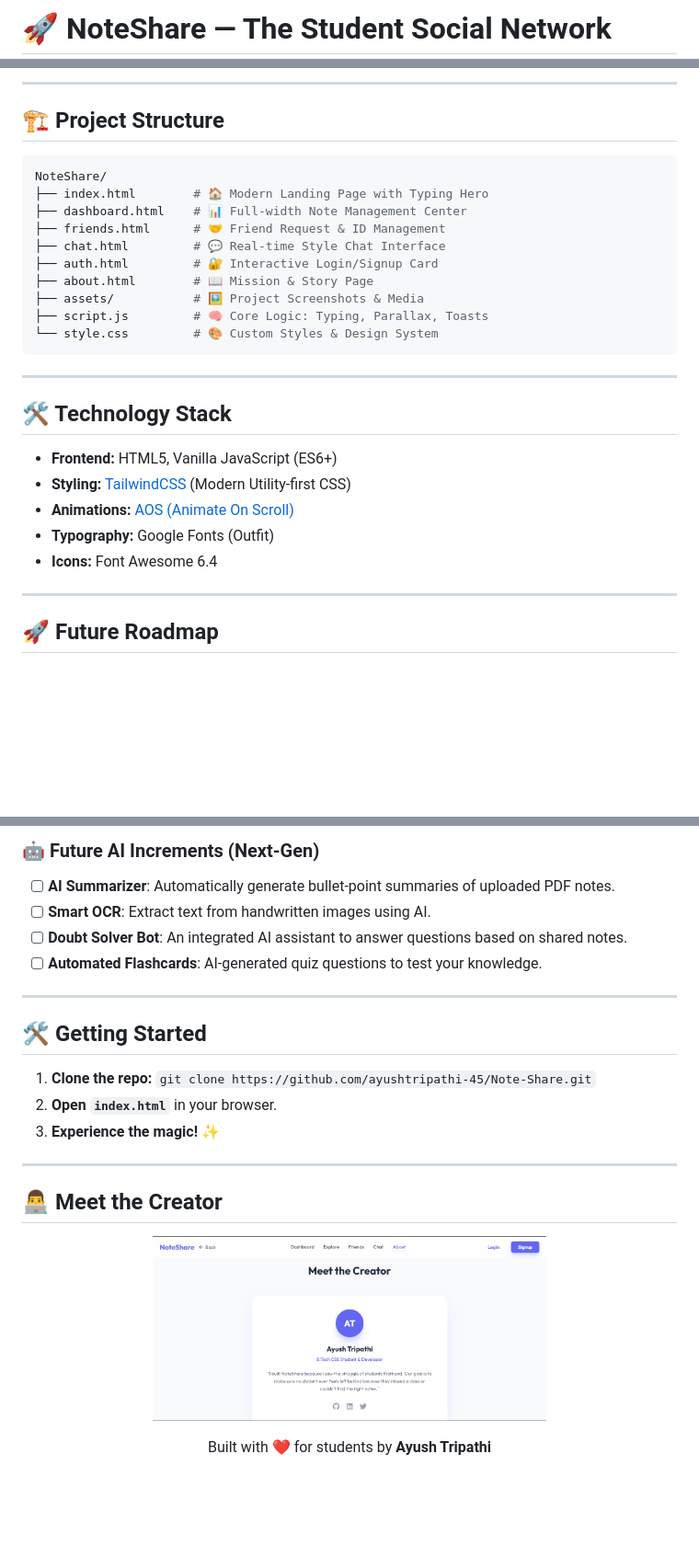
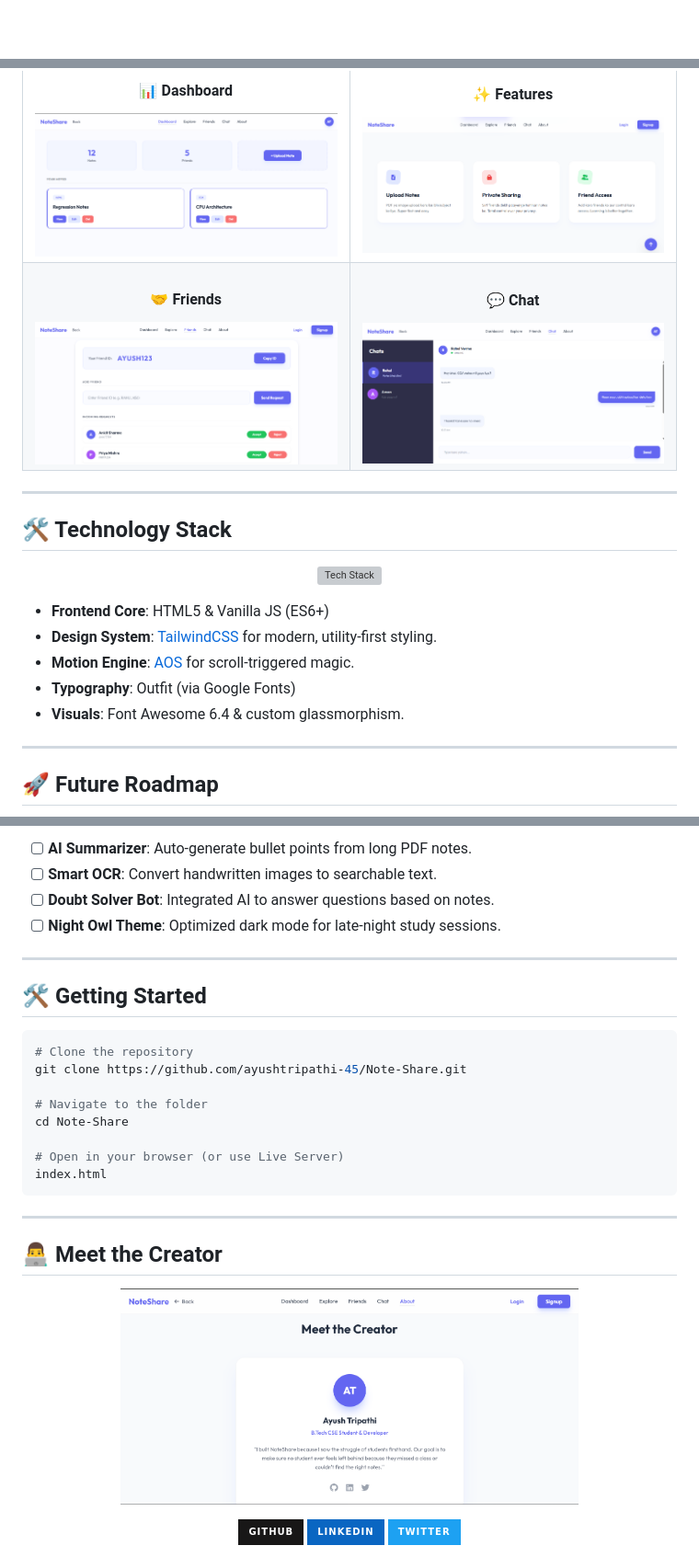
Before and after one commit to ayushtripathi-45/Note-Share, a Markdown page: README.md, 3 parts joined by grey strips. Shown at 92% size. Drawn GitHub-style; badges without logos; blank space fills up the shorter version; grey boxes are pictures that could not be loaded.

Commit message:
Ultra-modern animated README with dynamic SVGs and live stats

````diff
--- a/README.md
+++ b/README.md
@@ -1,3 +1 @@
-# 🚀 NoteShare — The Student Social Network
-
 <p align="center">
@@ -64,29 +68,41 @@
----
-
-## 🏗️ Project Structure
-
-```bash
-NoteShare/
-├── index.html        # 🏠 Modern Landing Page with Typing Hero
-├── dashboard.html    # 📊 Full-width Note Management Center
-├── friends.html      # 🤝 Friend Request & ID Management
-├── chat.html         # 💬 Real-time Style Chat Interface
-├── auth.html         # 🔐 Interactive Login/Signup Card
-├── about.html        # 📖 Mission & Story Page
-├── assets/           # 🖼️ Project Screenshots & Media
-├── script.js         # 🧠 Core Logic: Typing, Parallax, Toasts
-└── style.css         # 🎨 Custom Styles & Design System
-```
+<div align="center">
+  <table>
+    <tr>
+      <td width="50%">
+        <h4 align="center">📊 Dashboard</h4>
+        <img src="assets/dashboard.png" width="100%" style="border-radius: 10px;">
+      </td>
+      <td width="50%">
+        <h4 align="center">✨ Features</h4>
+        <img src="assets/features.png" width="100%" style="border-radius: 10px;">
+      </td>
+    </tr>
+    <tr>
+      <td width="50%">
+        <h4 align="center">🤝 Friends</h4>
+        <img src="assets/friends.png" width="100%" style="border-radius: 10px;">
+      </td>
+      <td width="50%">
+        <h4 align="center">💬 Chat</h4>
+        <img src="assets/chat.png" width="100%" style="border-radius: 10px;">
+      </td>
+    </tr>
+  </table>
+</div>
 
 ---
 
 ## 🛠️ Technology Stack
 
-*   **Frontend:** HTML5, Vanilla JavaScript (ES6+)
-*   **Styling:** [TailwindCSS](https://tailwindcss.com/) (Modern Utility-first CSS)
-*   **Animations:** [AOS (Animate On Scroll)](https://michalsnik.github.io/aos/)
-*   **Typography:** Google Fonts (Outfit)
-*   **Icons:** Font Awesome 6.4
+<p align="center">
+  <img src="https://skillicons.dev/icons?i=html,css,js,tailwind,github,vscode&perline=6" alt="Tech Stack">
+</p>
+
+- **Frontend Core**: HTML5 & Vanilla JS (ES6+)
+- **Design System**: [TailwindCSS](https://tailwindcss.com/) for modern, utility-first styling.
+- **Motion Engine**: [AOS](https://michalsnik.github.io/aos/) for scroll-triggered magic.
+- **Typography**: Outfit (via Google Fonts)
+- **Visuals**: Font Awesome 6.4 & custom glassmorphism.
 
 ---
 
@@ -100,26 +120,40 @@ NoteShare/
 
-### 🤖 Future AI Increments (Next-Gen)
-- [ ] **AI Summarizer**: Automatically generate bullet-point summaries of uploaded PDF notes.
-- [ ] **Smart OCR**: Extract text from handwritten images using AI.
-- [ ] **Doubt Solver Bot**: An integrated AI assistant to answer questions based on shared notes.
-- [ ] **Automated Flashcards**: AI-generated quiz questions to test your knowledge.
+- [ ] **AI Summarizer**: Auto-generate bullet points from long PDF notes.
+- [ ] **Smart OCR**: Convert handwritten images to searchable text.
+- [ ] **Doubt Solver Bot**: Integrated AI to answer questions based on notes.
+- [ ] **Night Owl Theme**: Optimized dark mode for late-night study sessions.
 
 ---
 
 ## 🛠️ Getting Started
 
-1. **Clone the repo:** `git clone https://github.com/ayushtripathi-45/Note-Share.git`
-2. **Open `index.html`** in your browser.
-3. **Experience the magic!** ✨
+```bash
+# Clone the repository
+git clone https://github.com/ayushtripathi-45/Note-Share.git
+
+# Navigate to the folder
+cd Note-Share
+
+# Open in your browser (or use Live Server)
+index.html
+```
 
 ---
 
 ## 👨‍💻 Meet the Creator
 
 <p align="center">
-  <img src="assets/creator.png" alt="Meet the Creator" width="60%">
+  <img src="assets/creator.png" alt="Meet the Creator" width="70%" style="border-radius: 20px;">
 </p>
 
 <p align="center">
-  Built with ❤️ for students by <b>Ayush Tripathi</b>
+  <a href="https://github.com/ayushtripathi-45">
+    <img src="https://img.shields.io/badge/GitHub-181717?style=for-the-badge&logo=github&logoColor=white" alt="GitHub">
+  </a>
+  <a href="https://linkedin.com/in/ayushtripathi">
+    <img src="https://img.shields.io/badge/LinkedIn-0A66C2?style=for-the-badge&logo=linkedin&logoColor=white" alt="LinkedIn">
+  </a>
+  <a href="https://twitter.com/ayushtripathi">
+    <img src="https://img.shields.io/badge/Twitter-1DA1F2?style=for-the-badge&logo=twitter&logoColor=white" alt="Twitter">
+  </a>
 </p>
````
Also changed, not shown: other parts of README.md (+58 -40 lines).
